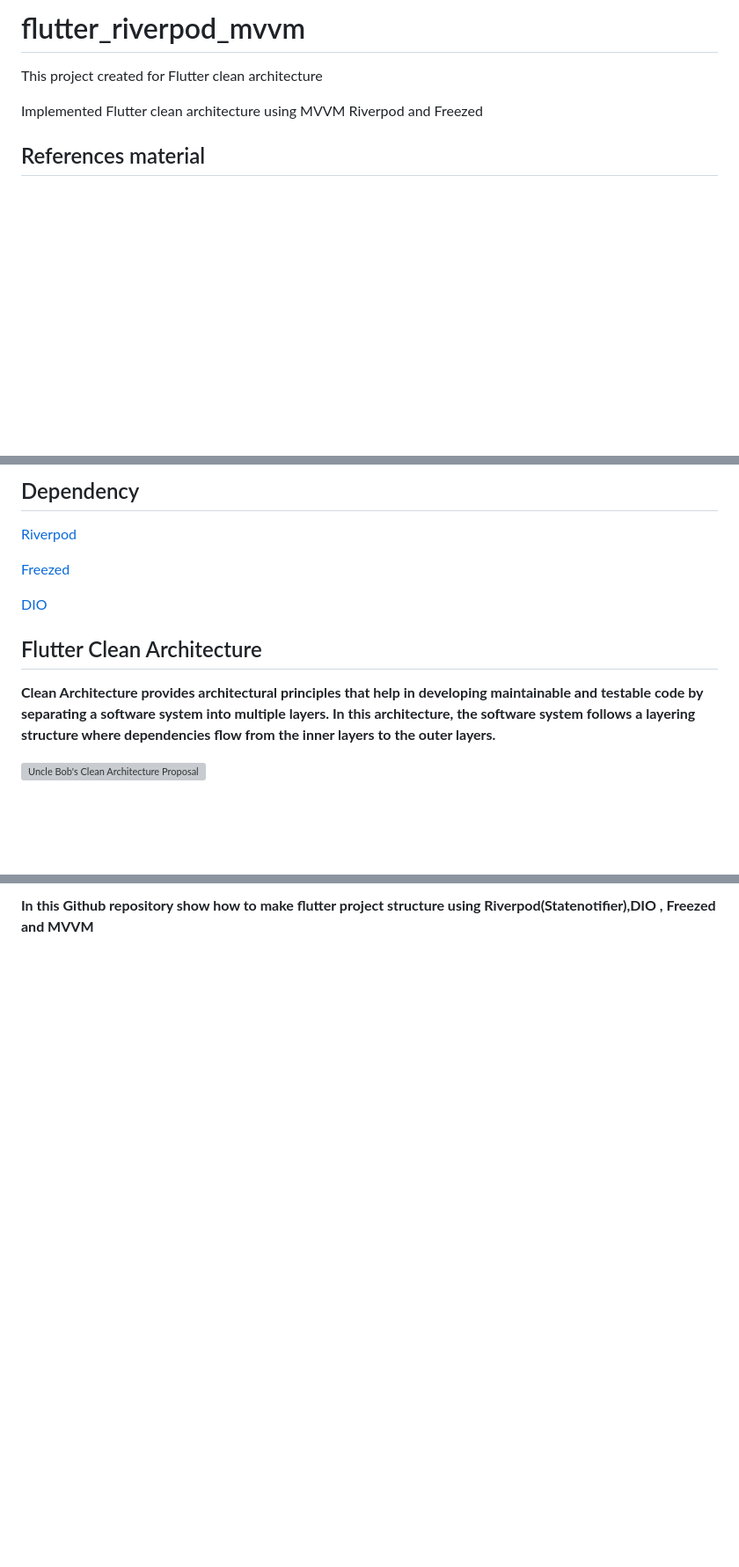
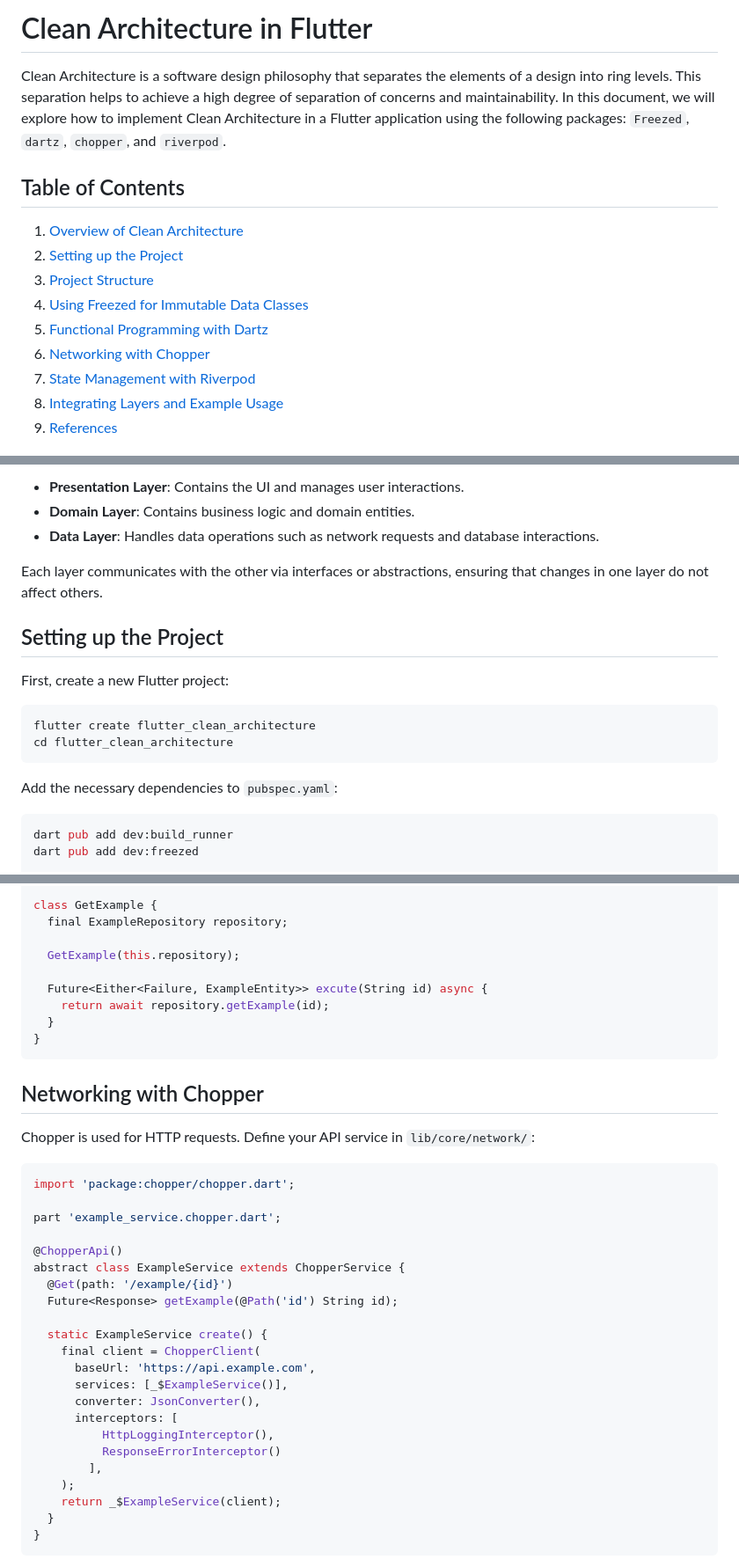
Before and after one commit to monocsp/flutter_clean_architecture, a Markdown page: README.md, 3 parts joined by grey strips. Shown: that part at 88% size. Drawn GitHub-style; blank space fills up the shorter version; grey boxes are pictures that could not be loaded.

````diff
--- a/README.md
+++ b/README.md
@@ -1,8 +1,16 @@
-# flutter_riverpod_mvvm
+# Clean Architecture in Flutter
 
-This project created for Flutter clean architecture
+Clean Architecture is a software design philosophy that separates the elements of a design into ring levels. This separation helps to achieve a high degree of separation of concerns and maintainability. In this document, we will explore how to implement Clean Architecture in a Flutter application using the following packages: `Freezed`, `dartz`, `chopper`, and `riverpod`.
 
-Implemented Flutter clean architecture using MVVM Riverpod and Freezed
+## Table of Contents
 
-## References material
+1. [Overview of Clean Architecture](#overview-of-clean-architecture)
+2. [Setting up the Project](#setting-up-the-project)
+3. [Project Structure](#project-structure)
+4. [Using Freezed for Immutable Data Classes](#using-freezed-for-immutable-data-classes)
+5. [Functional Programming with Dartz](#functional-programming-with-dartz)
+6. [Networking with Chopper](#networking-with-chopper)
+7. [State Management with Riverpod](#state-management-with-riverpod)
+8. [Integrating Layers and Example Usage](#integrating-layers-and-example-usage)
+9. [References](#references)
 
@@ -14,15 +22,22 @@ Implemented Flutter clean architecture using MVVM Riverpod and Freezed
 
-## Dependency
+- **Presentation Layer**: Contains the UI and manages user interactions.
+- **Domain Layer**: Contains business logic and domain entities.
+- **Data Layer**: Handles data operations such as network requests and database interactions.
 
-[Riverpod](https://pub.dev/packages/flutter_riverpod)
+Each layer communicates with the other via interfaces or abstractions, ensuring that changes in one layer do not affect others.
 
-[Freezed](https://pub.dev/packages/freezed)
+## Setting up the Project
 
-[DIO](https://pub.dev/packages/dio)
+First, create a new Flutter project:
 
-## Flutter Clean Architecture
+```bash
+flutter create flutter_clean_architecture
+cd flutter_clean_architecture
+```
 
-**Clean Architecture provides architectural principles that help in developing maintainable and testable code by separating a software system into multiple layers. In this architecture, the software system follows a layering structure where dependencies flow from the inner layers to the outer layers.**
+Add the necessary dependencies to `pubspec.yaml`:
 
-![Uncle Bob's Clean Architecture Proposal](https://img1.daumcdn.net/thumb/R1280x0/?scode=mtistory2&fname=https%3A%2F%2Fblog.kakaocdn.net%2Fdn%2FdJe5zA%2FbtsjtAwiCNo%2F45Q53e7BDExHjbnMkXO8pK%2Fimg.webp)
+```bash
+dart pub add dev:build_runner
+dart pub add dev:freezed
 
@@ -64,2 +137,41 @@ MVVM Following ways :
 
-**In this Github repository show how to make flutter project structure using Riverpod(Statenotifier),DIO , Freezed and MVVM**
+class GetExample {
+  final ExampleRepository repository;
+
+  GetExample(this.repository);
+
+  Future<Either<Failure, ExampleEntity>> excute(String id) async {
+    return await repository.getExample(id);
+  }
+}
+```
+
+## Networking with Chopper
+
+Chopper is used for HTTP requests. Define your API service in `lib/core/network/`:
+
+```dart
+import 'package:chopper/chopper.dart';
+
+part 'example_service.chopper.dart';
+
+@ChopperApi()
+abstract class ExampleService extends ChopperService {
+  @Get(path: '/example/{id}')
+  Future<Response> getExample(@Path('id') String id);
+
+  static ExampleService create() {
+    final client = ChopperClient(
+      baseUrl: 'https://api.example.com',
+      services: [_$ExampleService()],
+      converter: JsonConverter(),
+      interceptors: [
+          HttpLoggingInterceptor(),
+          ResponseErrorInterceptor()
+        ],
+    );
+    return _$ExampleService(client);
+  }
+}
+```
+
````
Also changed, not shown: other parts of README.md (+173 -20 lines).
